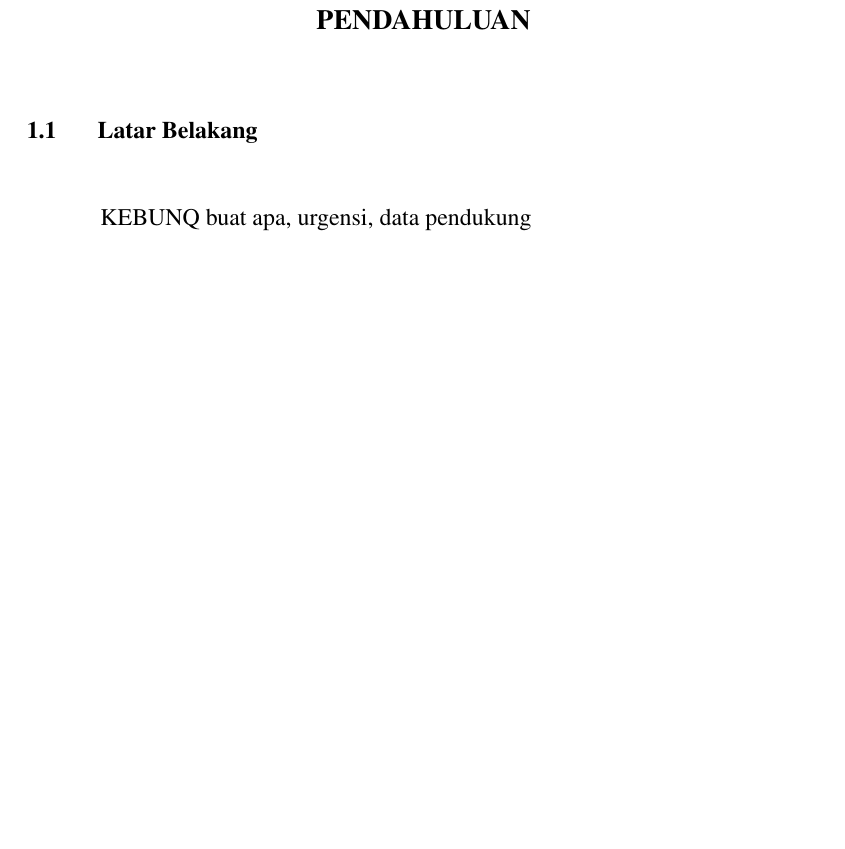
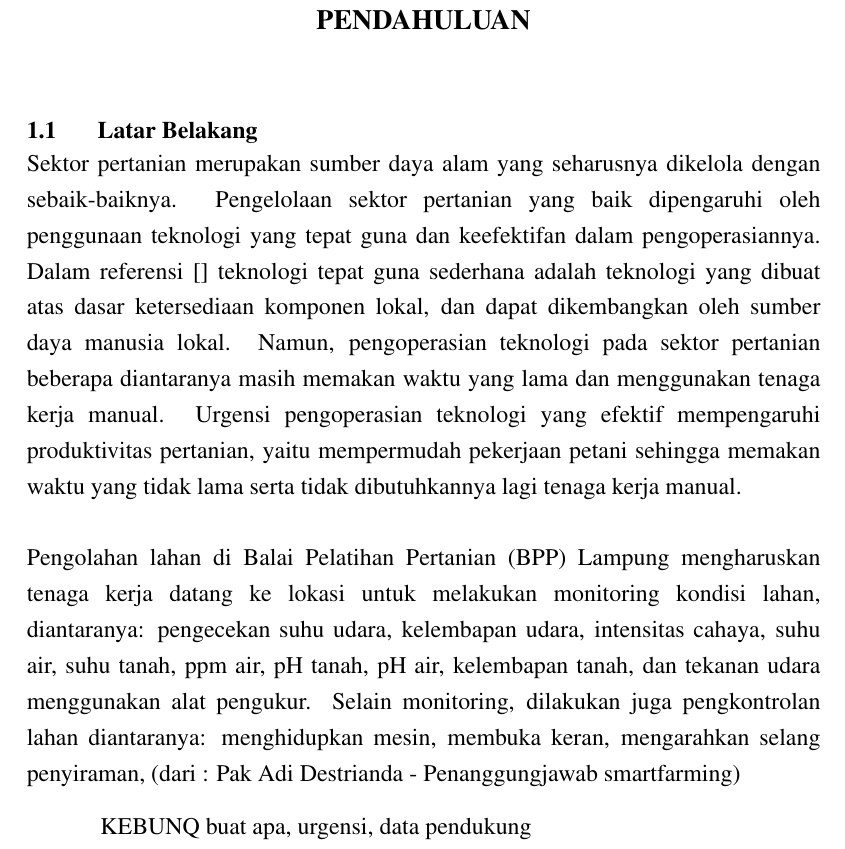
Before and after one commit to rizkijuliansyaham/TA-KebunQ, a LaTeX thesis (Skripsi.tex, which reads bab1.tex): part of page 15 of 29 before the commit and part of page 15 of 30 after it, cut so that both start at the same text, the shorter picture padded with empty space. Compiled offline with pdfLaTeX.

Commit message:
edit latbel

```diff
--- a/bab1.tex
+++ b/bab1.tex
@@ -9,6 +9,11 @@
 
 \begin{justify}
   \noindent
+  Sektor pertanian merupakan sumber daya alam yang seharusnya dikelola dengan sebaik-baiknya. Pengelolaan sektor pertanian yang baik dipengaruhi oleh penggunaan teknologi yang tepat guna dan keefektifan dalam pengoperasiannya. Dalam referensi [] teknologi tepat guna sederhana adalah teknologi yang dibuat atas dasar ketersediaan komponen lokal, dan dapat dikembangkan oleh sumber daya manusia lokal. Namun, pengoperasian teknologi pada sektor pertanian beberapa diantaranya masih memakan waktu yang lama dan menggunakan tenaga kerja manual. Urgensi pengoperasian teknologi yang efektif mempengaruhi produktivitas pertanian, yaitu mempermudah pekerjaan petani sehingga memakan waktu yang tidak lama serta tidak dibutuhkannya lagi tenaga kerja manual.
+\\
+\\
+Pengolahan lahan di Balai Pelatihan Pertanian (BPP) Lampung mengharuskan tenaga kerja datang ke lokasi untuk melakukan monitoring kondisi lahan, diantaranya: pengecekan suhu udara, kelembapan udara, intensitas cahaya, suhu air, suhu tanah, ppm air, pH tanah, pH air, kelembapan tanah, dan tekanan udara menggunakan alat pengukur. Selain monitoring, dilakukan juga pengkontrolan lahan diantaranya: menghidupkan mesin, membuka keran, mengarahkan selang penyiraman, (dari : Pak Adi Destrianda - Penanggungjawab smartfarming)
+
 
   KEBUNQ buat apa, urgensi, data pendukung\\
   data lampung, luas, butuh efisiensi, bagaimana pertanian di lampung.\\
```
Also changed, not shown: Skripsi.pdf.
